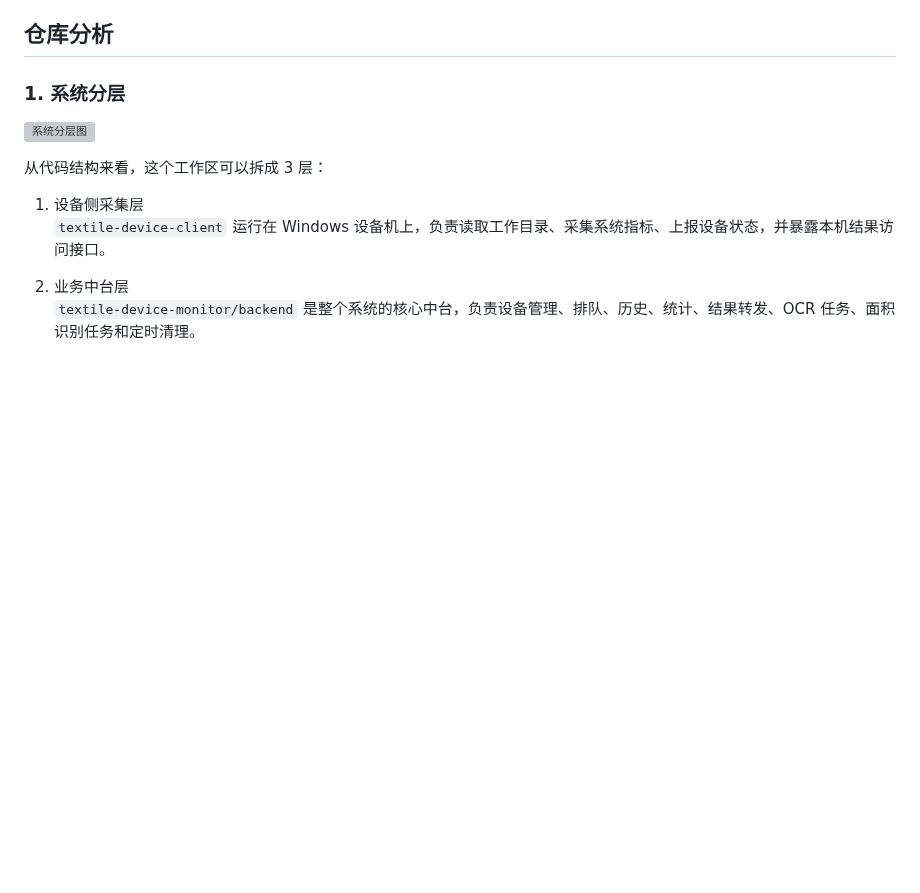
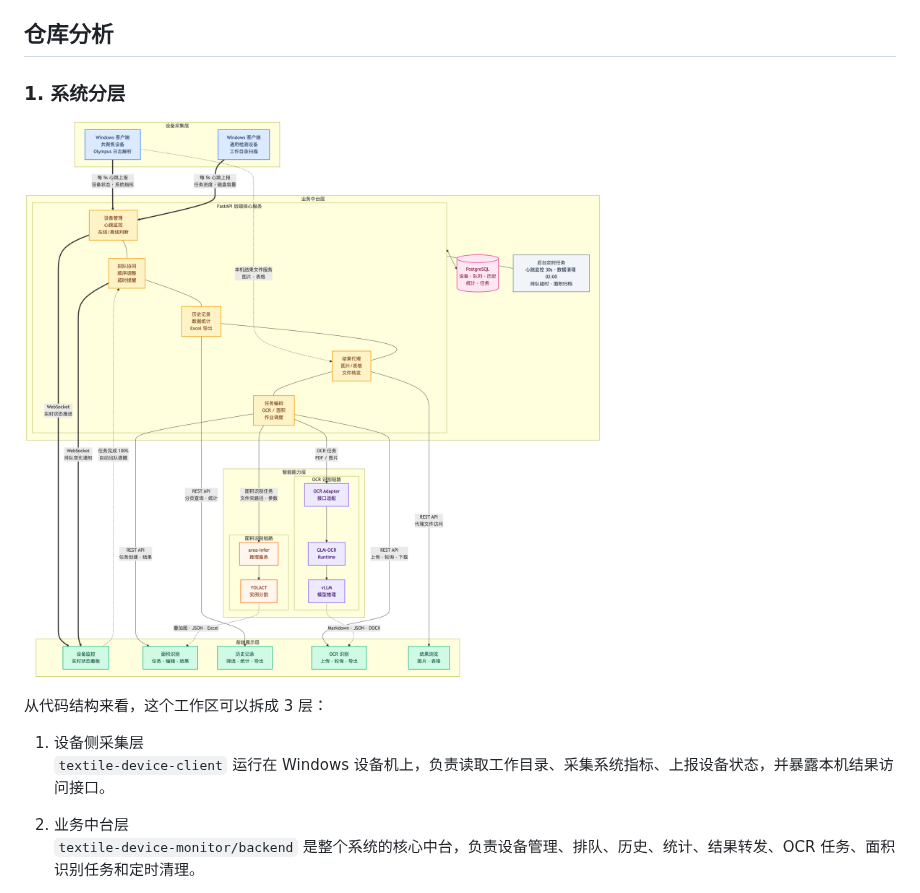
Before and after one commit to lardzy/textile-device-monitor, a Markdown page: README.md, the part around the change. Rendered like a GitHub page; pictures changed too: docs/readme-assets/overall-architecture.jpg (added); blank space fills up the shorter version; grey boxes are pictures that could not be loaded.

Commit message:
调整了README.md文件

```diff
--- a/README.md
+++ b/README.md
@@ -22,7 +22,7 @@
 
 ### 1. 系统分层
 
-![系统分层图](./docs/readme-assets/overall-architecture.svg)
+![系统分层图](./docs/readme-assets/overall-architecture.jpg)
 
 从代码结构来看，这个工作区可以拆成 3 层：
 
```
Also changed, not shown: 1 other file.
